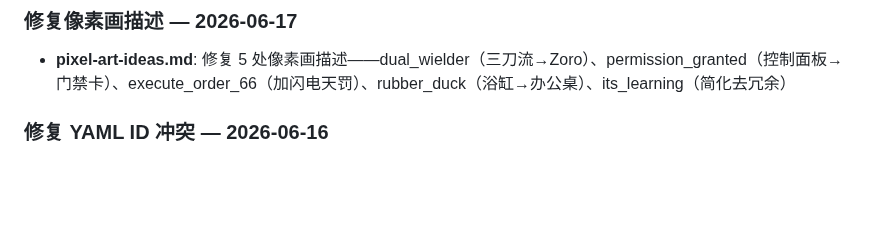
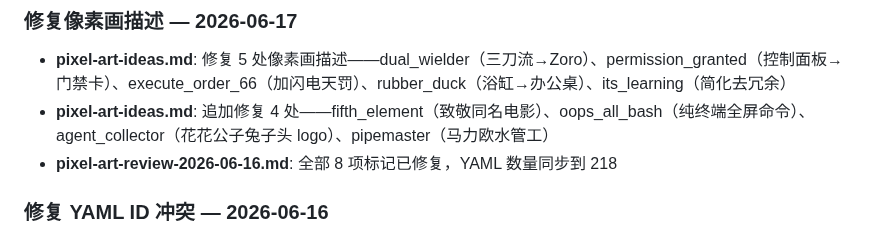
Before and after one commit to eiainano/AgentPlayerAchievements, a Markdown page: CHANGELOG.md, the part around the change. Drawn GitHub-style; blank space fills up the shorter version.

Commit message:
docs: update CHANGELOG for additional 4 pixel art fixes
Co-Authored-By: Claude <noreply@anthropic.com>

```diff
--- a/CHANGELOG.md
+++ b/CHANGELOG.md
@@ -3,6 +3,8 @@
 ### 修复像素画描述 — 2026-06-17
 
 - **pixel-art-ideas.md**: 修复 5 处像素画描述——dual_wielder（三刀流→Zoro）、permission_granted（控制面板→门禁卡）、execute_order_66（加闪电天罚）、rubber_duck（浴缸→办公桌）、its_learning（简化去冗余）
+- **pixel-art-ideas.md**: 追加修复 4 处——fifth_element（致敬同名电影）、oops_all_bash（纯终端全屏命令）、agent_collector（花花公子兔子头 logo）、pipemaster（马力欧水管工）
+- **pixel-art-review-2026-06-16.md**: 全部 8 项标记已修复，YAML 数量同步到 218
 
 ### 修复 YAML ID 冲突 — 2026-06-16
 
```
